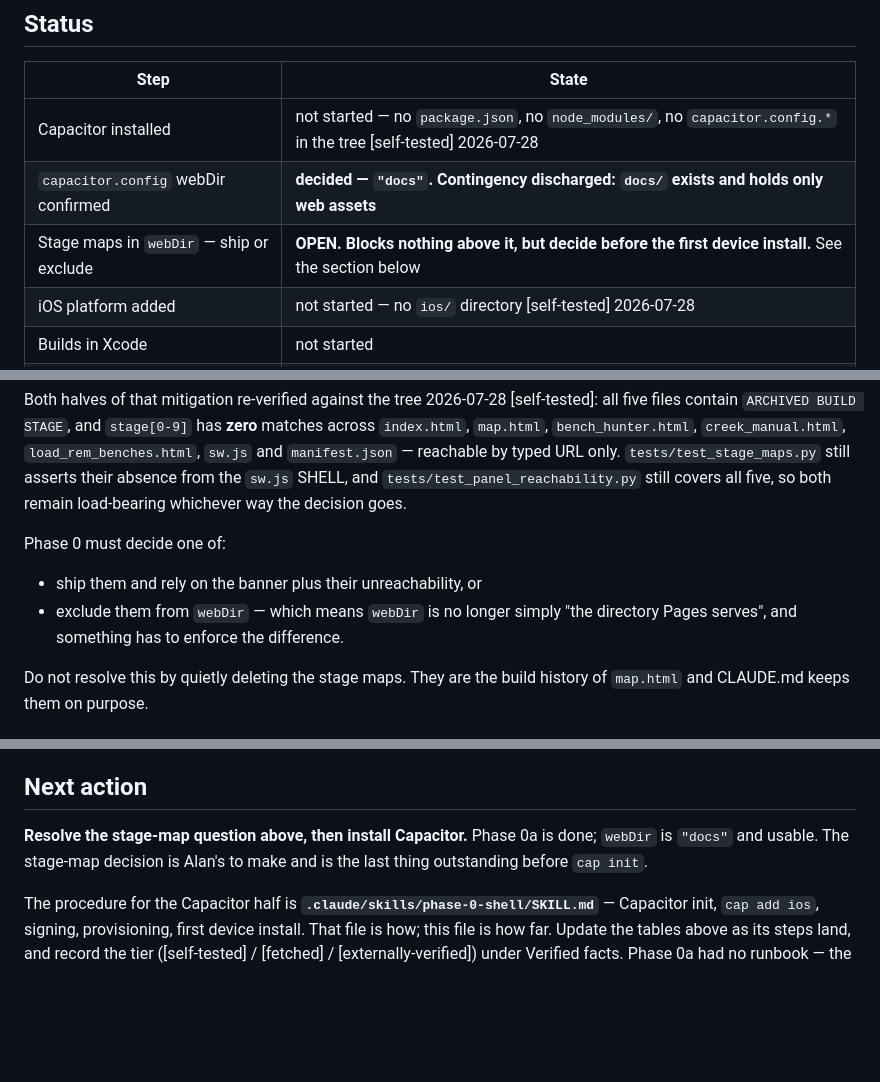
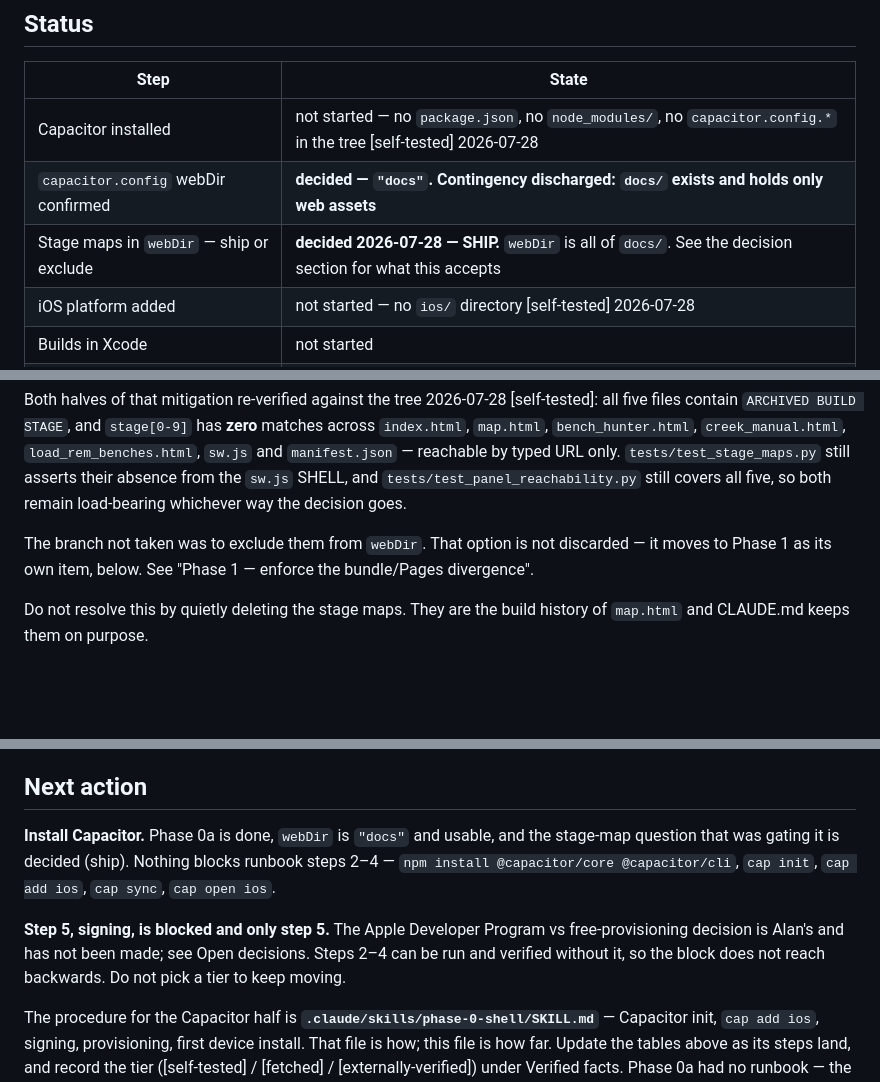
Before and after one commit to alanfuller15/FieldGold, a Markdown page: STATE.md, 3 parts joined by grey strips. Drawn GitHub-style; blank space fills up the shorter version.

```diff
--- a/STATE.md
+++ b/STATE.md
@@ -16,7 +16,7 @@ changes to app code.
 |---|---|
 | Capacitor installed | not started — no `package.json`, no `node_modules/`, no `capacitor.config.*` in the tree [self-tested] 2026-07-28 |
 | `capacitor.config` webDir confirmed | **decided — `"docs"`. Contingency discharged: `docs/` exists and holds only web assets** |
-| Stage maps in `webDir` — ship or exclude | **OPEN. Blocks nothing above it, but decide before the first device install.** See the section below |
+| Stage maps in `webDir` — ship or exclude | **decided 2026-07-28 — SHIP.** `webDir` is all of `docs/`. See the decision section for what this accepts |
 | iOS platform added | not started — no `ios/` directory [self-tested] 2026-07-28 |
 | Builds in Xcode | not started |
 | Signing configured | not started |
@@ -101,11 +132,9 @@ reachable by typed URL only. `tests/test_stage_maps.py` still asserts their
 absence from the `sw.js` SHELL, and `tests/test_panel_reachability.py` still
 covers all five, so both remain load-bearing whichever way the decision goes.
 
-Phase 0 must decide one of:
-
-- ship them and rely on the banner plus their unreachability, or
-- exclude them from `webDir` — which means `webDir` is no longer simply
-  "the directory Pages serves", and something has to enforce the difference.
+The branch not taken was to exclude them from `webDir`. That option is not
+discarded — it moves to Phase 1 as its own item, below. See "Phase 1 — enforce
+the bundle/Pages divergence".
 
 Do not resolve this by quietly deleting the stage maps. They are the build
 history of `map.html` and CLAUDE.md keeps them on purpose.
@@ -178,9 +241,15 @@ These were considered and deferred. Do not start them without Alan saying so.
 
 ## Next action
 
-**Resolve the stage-map question above, then install Capacitor.** Phase 0a is
-done; `webDir` is `"docs"` and usable. The stage-map decision is Alan's to make
-and is the last thing outstanding before `cap init`.
+**Install Capacitor.** Phase 0a is done, `webDir` is `"docs"` and usable, and
+the stage-map question that was gating it is decided (ship). Nothing blocks
+runbook steps 2–4 — `npm install @capacitor/core @capacitor/cli`, `cap init`,
+`cap add ios`, `cap sync`, `cap open ios`.
+
+**Step 5, signing, is blocked and only step 5.** The Apple Developer Program
+vs free-provisioning decision is Alan's and has not been made; see Open
+decisions. Steps 2–4 can be run and verified without it, so the block does not
+reach backwards. Do not pick a tier to keep moving.
 
 The procedure for the Capacitor half is
 **`.claude/skills/phase-0-shell/SKILL.md`** — Capacitor init, `cap add ios`,
```
Also changed, not shown: other parts of STATE.md (+70 -5 lines), CLAUDE.md (+9 -2 lines).
